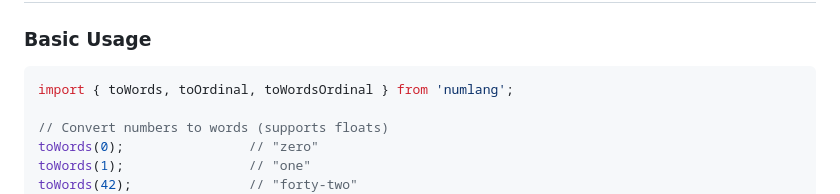
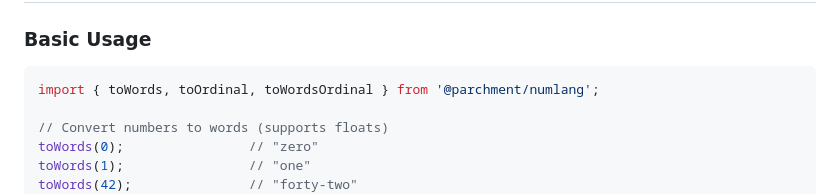
Before and after one commit to parchment/numlang, a Markdown page: README.md, the part around the change. Rendered like a GitHub page.

Commit message:
docs: update import path for pkg

````diff
--- a/README.md
+++ b/README.md
@@ -52,7 +52,7 @@ If the package is private, you’ll also need a GitHub personal access token wit
 ### Basic Usage
 
 ```javascript
-import { toWords, toOrdinal, toWordsOrdinal } from 'numlang';
+import { toWords, toOrdinal, toWordsOrdinal } from '@parchment/numlang';
 
 // Convert numbers to words (supports floats)
 toWords(0);                // "zero"
````
